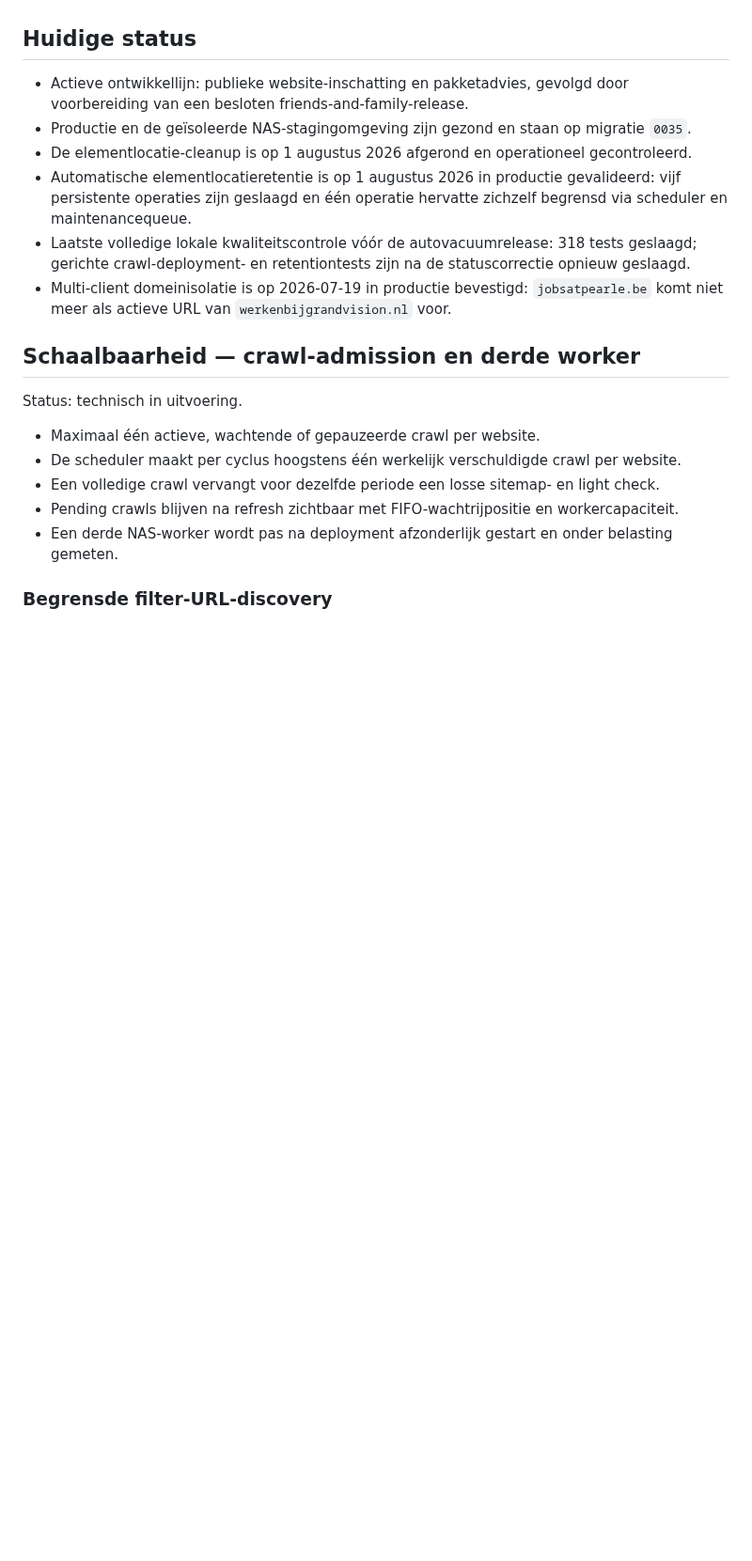
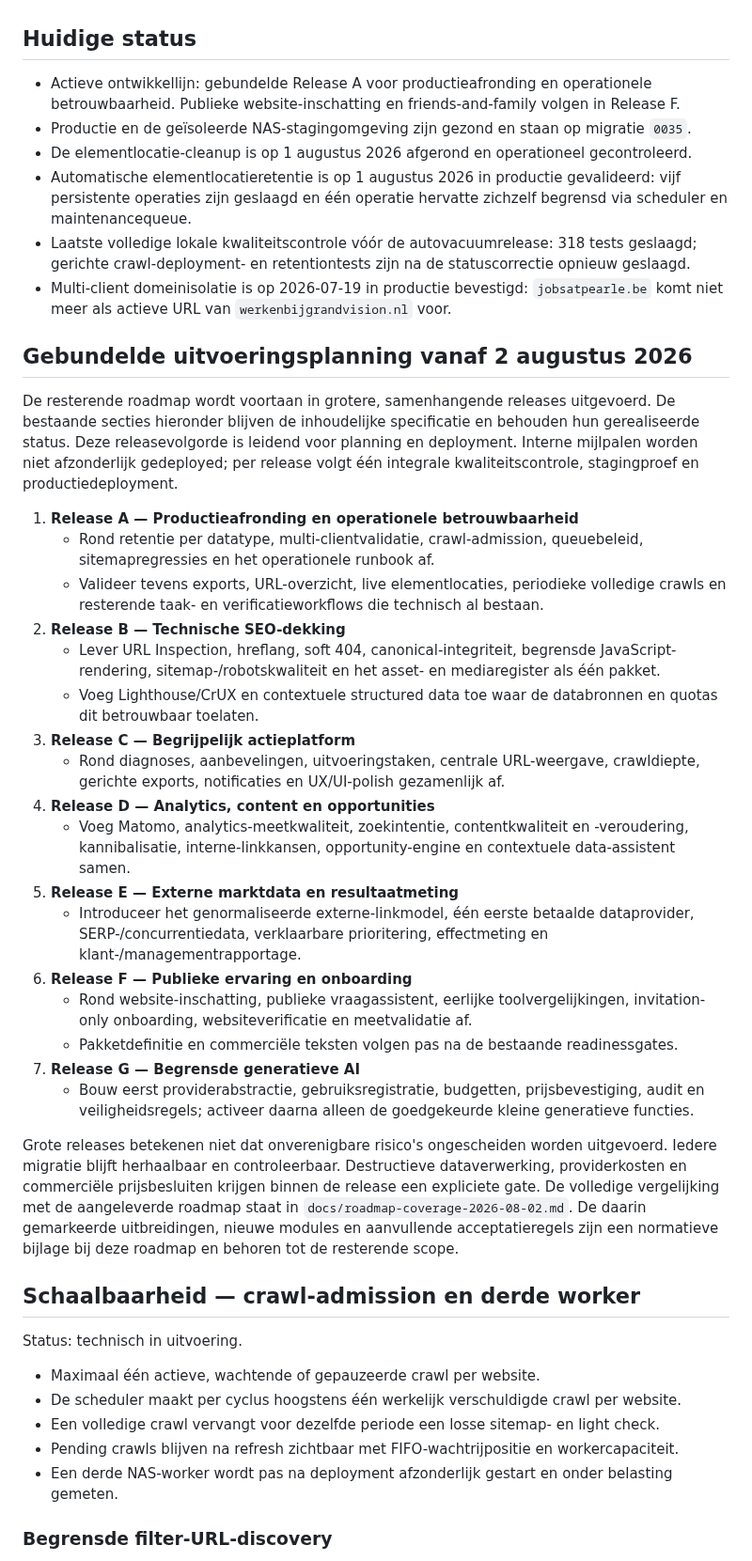
Before and after one commit to maurits-olylo/seotool, a Markdown page: docs/roadmap.md, the part around the change. Shown at 94% size. Drawn GitHub-style; blank space fills up the shorter version.

Commit message:
docs: merge expanded product roadmap

```diff
--- a/docs/roadmap.md
+++ b/docs/roadmap.md
@@ -6,8 +6,8 @@ nadat de code is getest, gedeployed en het productieresultaat is gecontroleerd.
 
 ## Huidige status
 
-- Actieve ontwikkellijn: publieke website-inschatting en pakketadvies, gevolgd door voorbereiding
-  van een besloten friends-and-family-release.
+- Actieve ontwikkellijn: gebundelde Release A voor productieafronding en operationele
+  betrouwbaarheid. Publieke website-inschatting en friends-and-family volgen in Release F.
 - Productie en de geïsoleerde NAS-stagingomgeving zijn gezond en staan op migratie `0035`.
 - De elementlocatie-cleanup is op 1 augustus 2026 afgerond en operationeel gecontroleerd.
 - Automatische elementlocatieretentie is op 1 augustus 2026 in productie gevalideerd: vijf
@@ -17,6 +17,47 @@ nadat de code is getest, gedeployed en het productieresultaat is gecontroleerd.
   gerichte crawl-deployment- en retentiontests zijn na de statuscorrectie opnieuw geslaagd.
 - Multi-client domeinisolatie is op 2026-07-19 in productie bevestigd: `jobsatpearle.be` komt niet
   meer als actieve URL van `werkenbijgrandvision.nl` voor.
+
+## Gebundelde uitvoeringsplanning vanaf 2 augustus 2026
+
+De resterende roadmap wordt voortaan in grotere, samenhangende releases uitgevoerd. De bestaande
+secties hieronder blijven de inhoudelijke specificatie en behouden hun gerealiseerde status. Deze
+releasevolgorde is leidend voor planning en deployment. Interne mijlpalen worden niet afzonderlijk
+gedeployed; per release volgt één integrale kwaliteitscontrole, stagingproef en productiedeployment.
+
+1. **Release A — Productieafronding en operationele betrouwbaarheid**
+   - Rond retentie per datatype, multi-clientvalidatie, crawl-admission, queuebeleid,
+     sitemapregressies en het operationele runbook af.
+   - Valideer tevens exports, URL-overzicht, live elementlocaties, periodieke volledige crawls en
+     resterende taak- en verificatieworkflows die technisch al bestaan.
+2. **Release B — Technische SEO-dekking**
+   - Lever URL Inspection, hreflang, soft 404, canonical-integriteit, begrensde
+     JavaScript-rendering, sitemap-/robotskwaliteit en het asset- en mediaregister als één pakket.
+   - Voeg Lighthouse/CrUX en contextuele structured data toe waar de databronnen en quotas dit
+     betrouwbaar toelaten.
+3. **Release C — Begrijpelijk actieplatform**
+   - Rond diagnoses, aanbevelingen, uitvoeringstaken, centrale URL-weergave, crawldiepte,
+     gerichte exports, notificaties en UX/UI-polish gezamenlijk af.
+4. **Release D — Analytics, content en opportunities**
+   - Voeg Matomo, analytics-meetkwaliteit, zoekintentie, contentkwaliteit en -veroudering,
+     kannibalisatie, interne-linkkansen, opportunity-engine en contextuele data-assistent samen.
+5. **Release E — Externe marktdata en resultaatmeting**
+   - Introduceer het genormaliseerde externe-linkmodel, één eerste betaalde dataprovider,
+     SERP-/concurrentiedata, verklaarbare prioritering, effectmeting en klant-/managementrapportage.
+6. **Release F — Publieke ervaring en onboarding**
+   - Rond website-inschatting, publieke vraagassistent, eerlijke toolvergelijkingen,
+     invitation-only onboarding, websiteverificatie en meetvalidatie af.
+   - Pakketdefinitie en commerciële teksten volgen pas na de bestaande readinessgates.
+7. **Release G — Begrensde generatieve AI**
+   - Bouw eerst providerabstractie, gebruiksregistratie, budgetten, prijsbevestiging, audit en
+     veiligheidsregels; activeer daarna alleen de goedgekeurde kleine generatieve functies.
+
+Grote releases betekenen niet dat onverenigbare risico's ongescheiden worden uitgevoerd. Iedere
+migratie blijft herhaalbaar en controleerbaar. Destructieve dataverwerking, providerkosten en
+commerciële prijsbesluiten krijgen binnen de release een expliciete gate. De volledige vergelijking
+met de aangeleverde roadmap staat in `docs/roadmap-coverage-2026-08-02.md`. De daarin gemarkeerde
+uitbreidingen, nieuwe modules en aanvullende acceptatieregels zijn een normatieve bijlage bij deze
+roadmap en behoren tot de resterende scope.
 
 ## Schaalbaarheid — crawl-admission en derde worker
 
```
Also changed, not shown: docs/roadmap-coverage-2026-08-02.md (added, +147 -0 lines).
